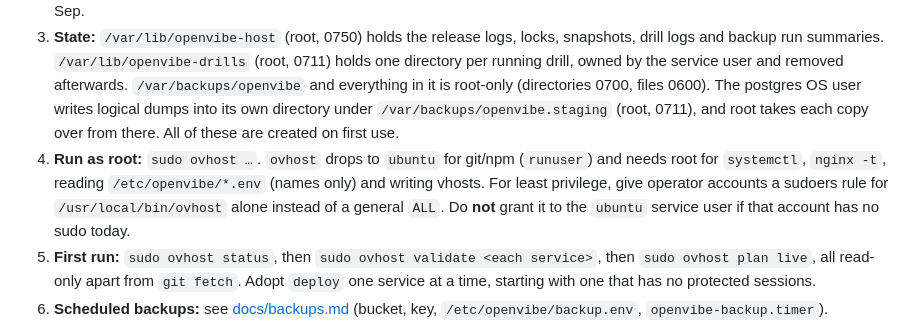
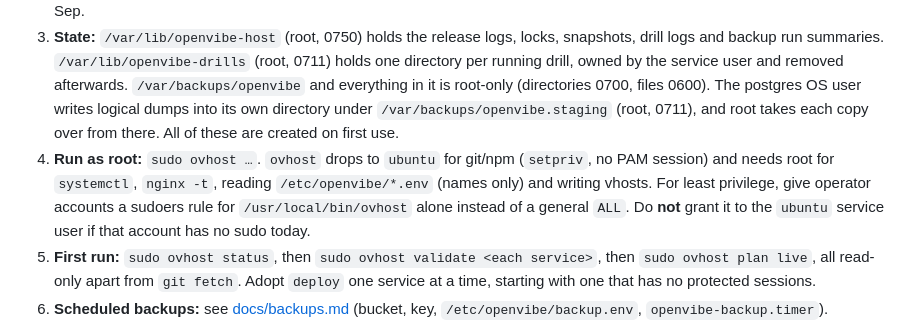
Before and after one commit to OpenVibers/OpenVibe.Host, a Markdown page: README.md, the part around the change. GitHub-like rendering.

Commit message:
README: ovhost drops to the checkout owner through setpriv

```diff
--- a/README.md
+++ b/README.md
@@ -321,7 +321,7 @@ This was done on 2026-09-23 (the CLI and inventory are installed); the steps sta
    The tree must stay world-readable (default 0755/0644).
 2. **Inventory:** `sudo install -o root -g root -m 0640 host.example.json /etc/openvibe/host.json`, then correct it against the machine. Check the Community database path, the Tools unit list, and Events, which was not deployed as of 22 Sep.
 3. **State:** `/var/lib/openvibe-host` (root, 0750) holds the release logs, locks, snapshots, drill logs and backup run summaries. `/var/lib/openvibe-drills` (root, 0711) holds one directory per running drill, owned by the service user and removed afterwards. `/var/backups/openvibe` and everything in it is root-only (directories 0700, files 0600). The postgres OS user writes logical dumps into its own directory under `/var/backups/openvibe.staging` (root, 0711), and root takes each copy over from there. All of these are created on first use.
-4. **Run as root:** `sudo ovhost …`. `ovhost` drops to `ubuntu` for git/npm (`runuser`) and needs root for `systemctl`, `nginx -t`, reading `/etc/openvibe/*.env` (names only) and writing vhosts. For least privilege, give operator accounts a sudoers rule for `/usr/local/bin/ovhost` alone instead of a general `ALL`. Do **not** grant it to the `ubuntu` service user if that account has no sudo today.
+4. **Run as root:** `sudo ovhost …`. `ovhost` drops to `ubuntu` for git/npm (`setpriv`, no PAM session) and needs root for `systemctl`, `nginx -t`, reading `/etc/openvibe/*.env` (names only) and writing vhosts. For least privilege, give operator accounts a sudoers rule for `/usr/local/bin/ovhost` alone instead of a general `ALL`. Do **not** grant it to the `ubuntu` service user if that account has no sudo today.
 5. **First run:** `sudo ovhost status`, then `sudo ovhost validate <each service>`, then `sudo ovhost plan live`, all read-only apart from `git fetch`. Adopt `deploy` one service at a time, starting with one that has no protected sessions.
 6. **Scheduled backups:** see [docs/backups.md](docs/backups.md#installing-on-the-host-operator) (bucket, key, `/etc/openvibe/backup.env`, `openvibe-backup.timer`).
 7. **Updating the CLI itself:** a deploy of this repository replaces `/opt/openvibe.host` (the catalog service), not the root-owned install at `/usr/local/lib/openvibe-host`, so after a merge to `main` run `sudo ovhost self-update`. It finds its own install directory from its real path (`/usr/local/bin/ovhost` → `/usr/local/lib/openvibe-host/bin/ovhost`), fetches `origin main`, refuses a dirty tree, a branch other than `main` or a divergence, merges `--ff-only` and runs `npm ci --omit=dev --no-audit --no-fund` there; `--dry-run` prints the plan first. It restarts nothing — the next `ovhost` invocation runs the new code. Without it the installed CLI silently runs behind `main` (on 2026-10-02 it was 16 commits behind: no `env-names --set`, no `logs`, no Bot vhost).
```
